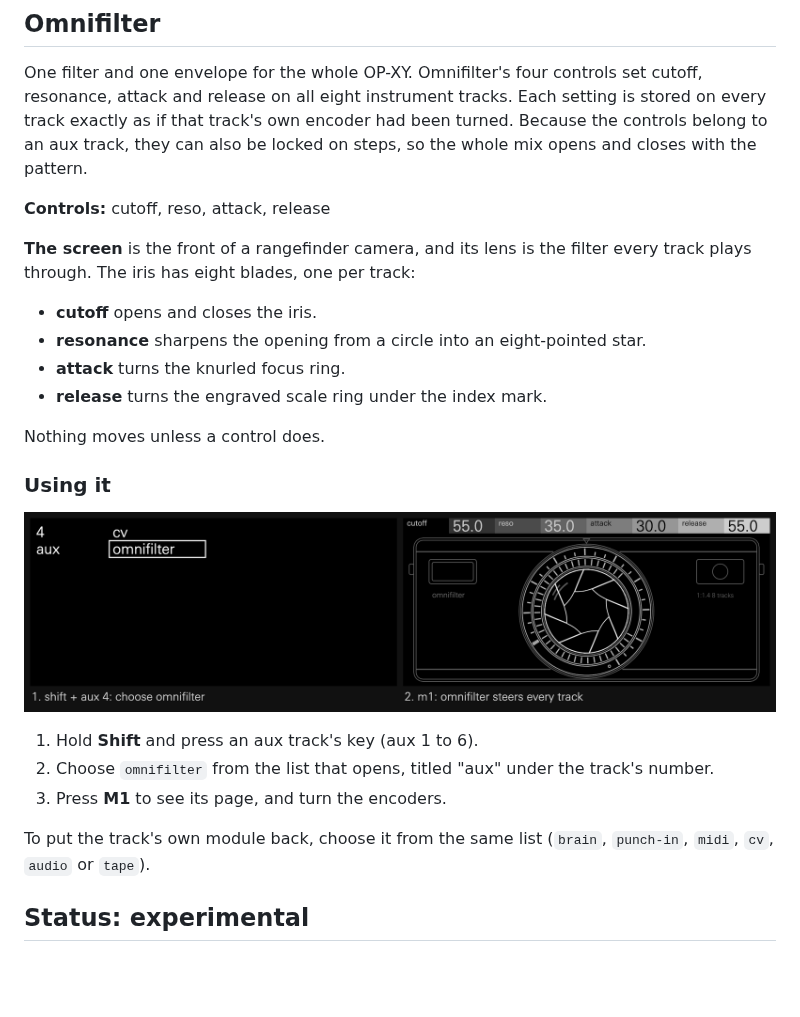
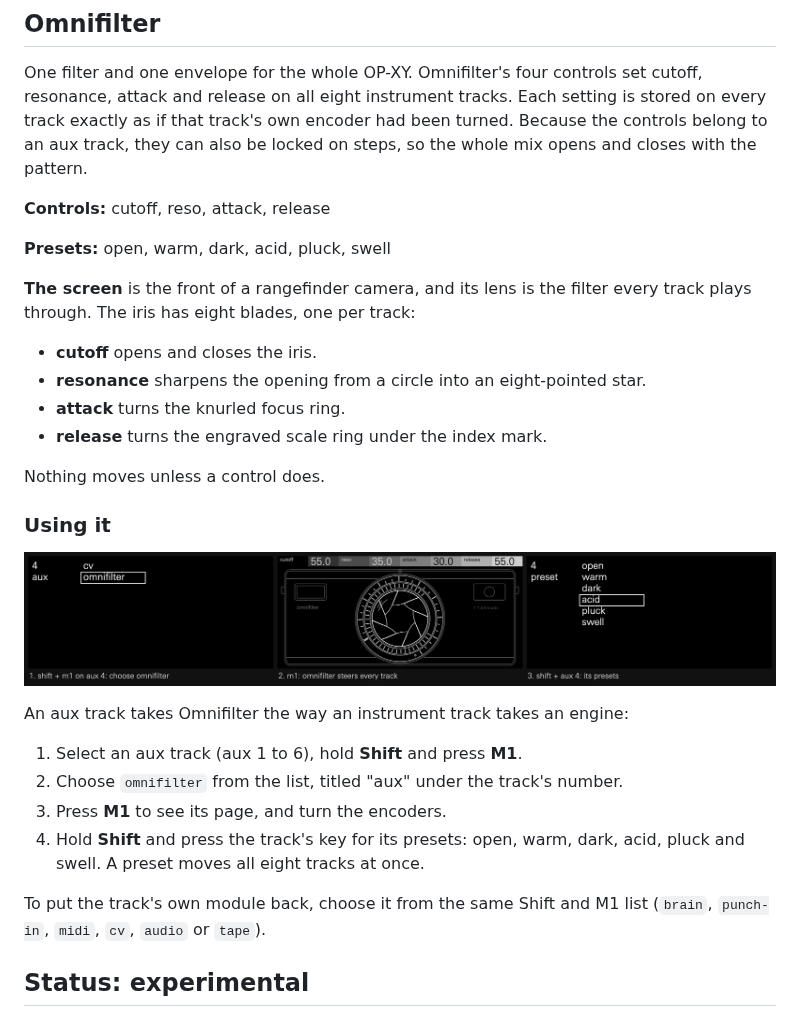
Before and after one commit to mmockett/OP-XY-ModFX, a Markdown page: README.md, the part around one of its changes. Rendered like a GitHub page; pictures changed too: docs/screens/flow.png; blank space fills up the shorter version.

Commit message:
Give Omnifilter presets, chosen with Shift and M1 like an engine
Aux tracks now take a module with Shift and M1 and list its presets with
Shift and the track's key (etcetc000/open-xy#221). Omnifilter gets six:
open, warm, dark, acid, pluck and swell.

Co-Authored-By: Claude Opus 5.5 <noreply@anthropic.com>

```diff
--- a/README.md
+++ b/README.md
@@ -17,6 +17,8 @@ locked on steps, so the whole mix opens and closes with the pattern.
 
 **Controls:** cutoff, reso, attack, release
 
+**Presets:** open, warm, dark, acid, pluck, swell
+
 **The screen** is the front of a rangefinder camera, and its lens is the
 filter every track plays through. The iris has eight blades, one per track:
 - **cutoff** opens and closes the iris.
@@ -32,10 +34,14 @@ Nothing moves unless a control does.
 
-1. Hold **Shift** and press an aux track's key (aux 1 to 6).
-2. Choose `omnifilter` from the list that opens, titled "aux" under the track's number.
+An aux track takes Omnifilter the way an instrument track takes an engine:
+
+1. Select an aux track (aux 1 to 6), hold **Shift** and press **M1**.
+2. Choose `omnifilter` from the list, titled "aux" under the track's number.
 3. Press **M1** to see its page, and turn the encoders.
+4. Hold **Shift** and press the track's key for its presets: open, warm,
+   dark, acid, pluck and swell. A preset moves all eight tracks at once.
 
-To put the track's own module back, choose it from the same list (`brain`,
-`punch-in`, `midi`, `cv`, `audio` or `tape`).
+To put the track's own module back, choose it from the same Shift and M1 list
+(`brain`, `punch-in`, `midi`, `cv`, `audio` or `tape`).
 
 ## Status: experimental
 
```
Also changed, not shown: other parts of README.md (+1 -1 lines), docs/screens/aux-presets.png (added), 1 other file.
